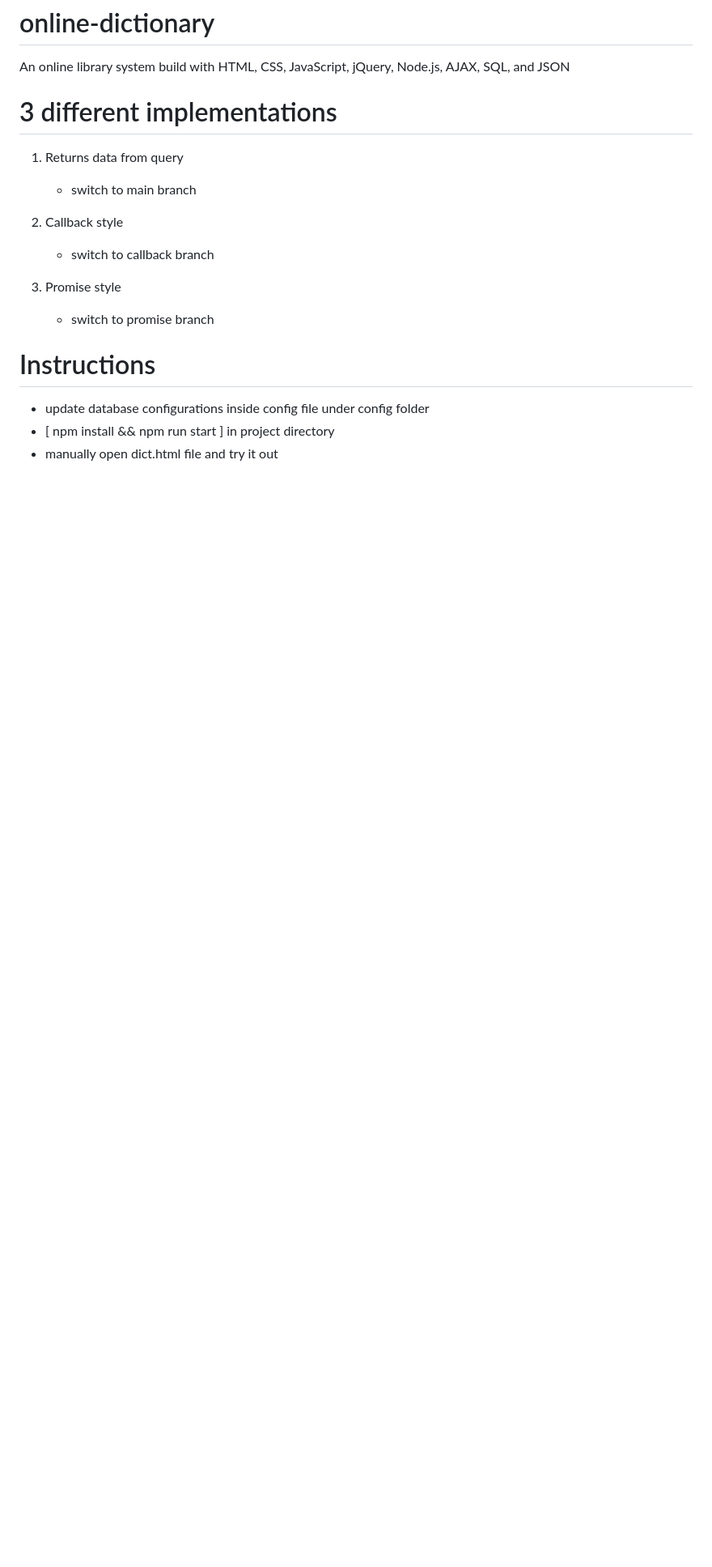
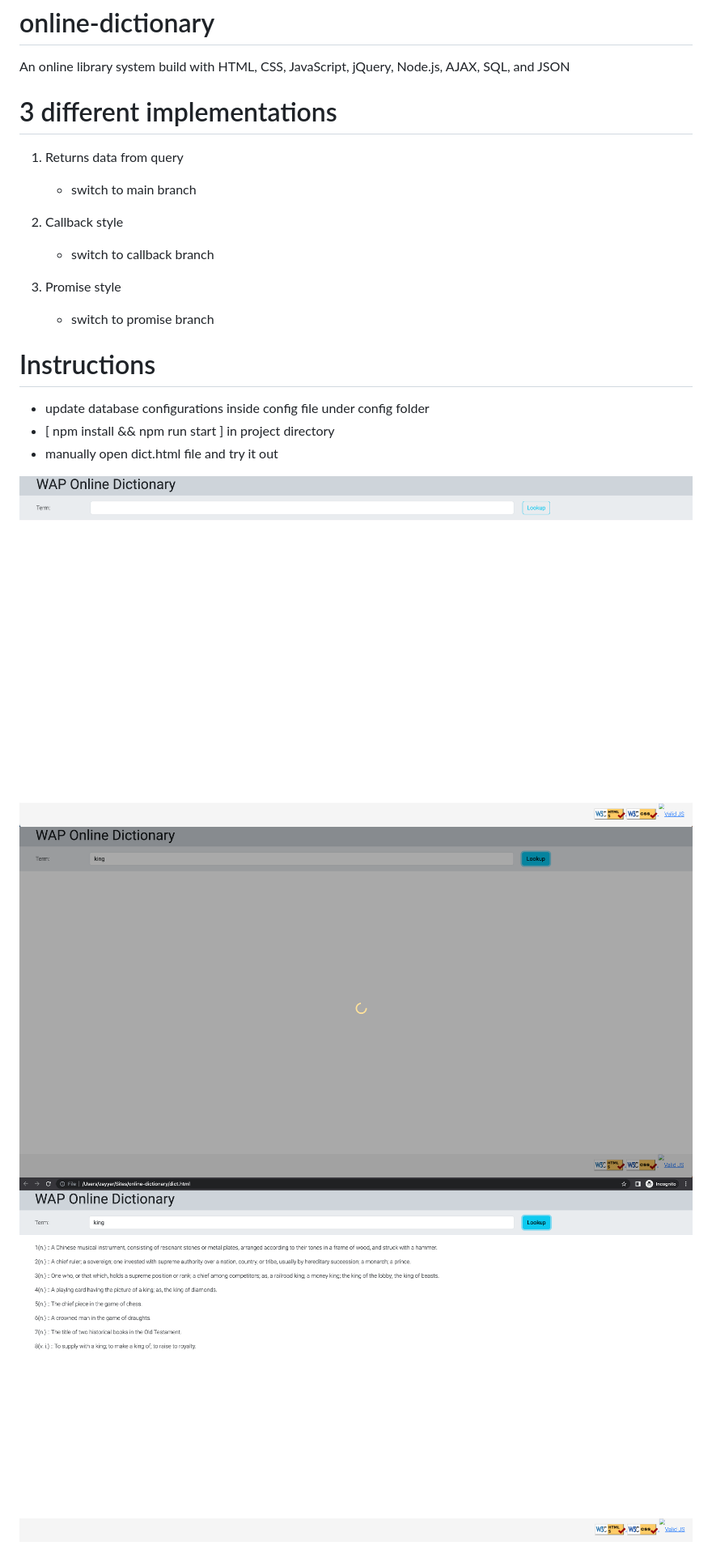
Before and after one commit to zayyar-miu/online-dictionary, a Markdown page: README.md, the part around the change. Shown: that part at 81% size. GitHub-like rendering; pictures changed too: images/1.png (added), images/2.png (added), images/3.png (added); blank space fills up the shorter version.

Commit message:
add screenshots

```diff
--- a/README.md
+++ b/README.md
@@ -18,3 +18,7 @@ An online library system build with HTML, CSS, JavaScript, jQuery, Node.js, AJAX
 - update database configurations inside config file under config folder
 - [ npm install && npm run start ] in project directory
 - manually open dict.html file and try it out
+
+![Step 1](./images/1.png)
+![Step 2](./images/2.png)
+![Step 3](./images/3.png)
```
